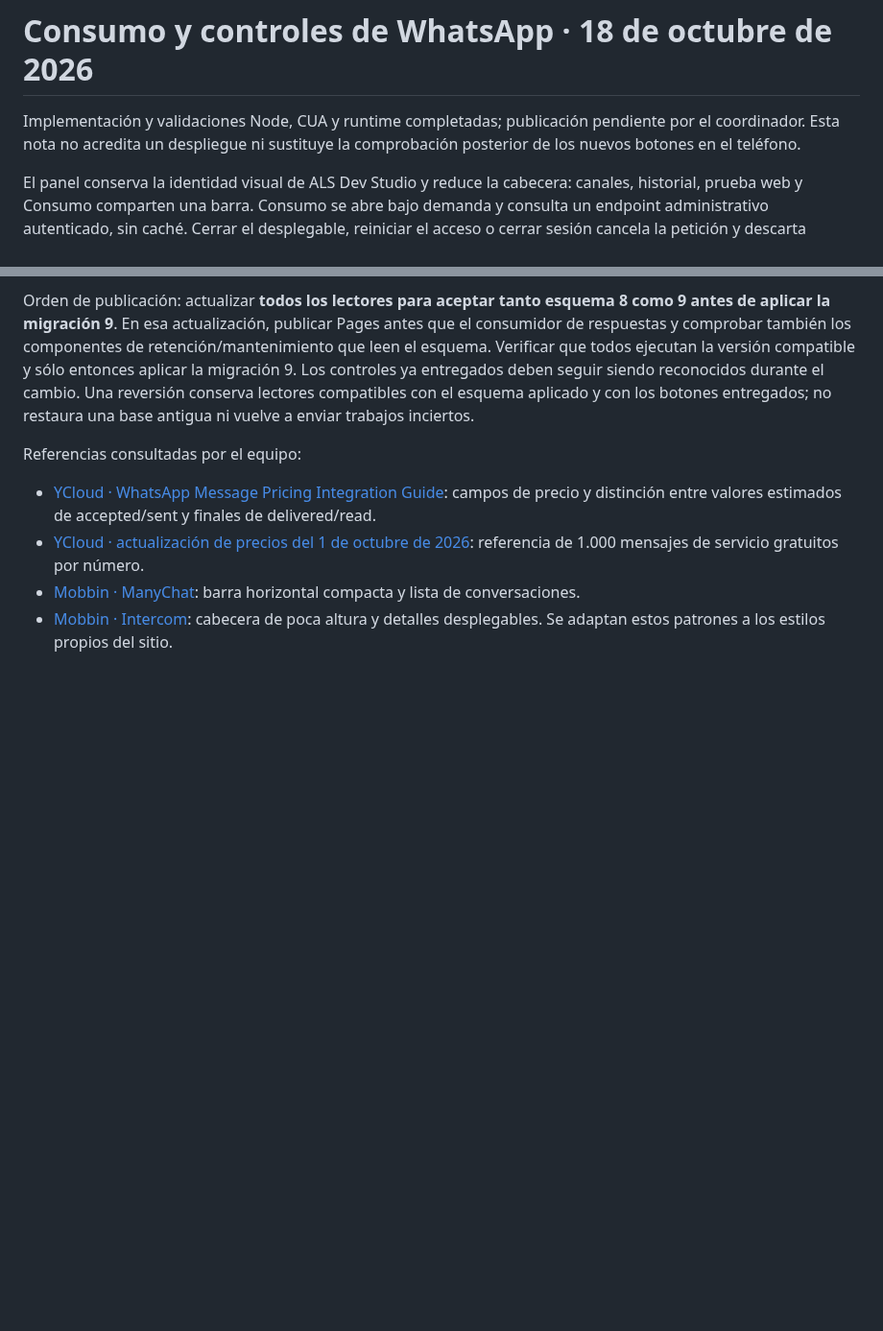
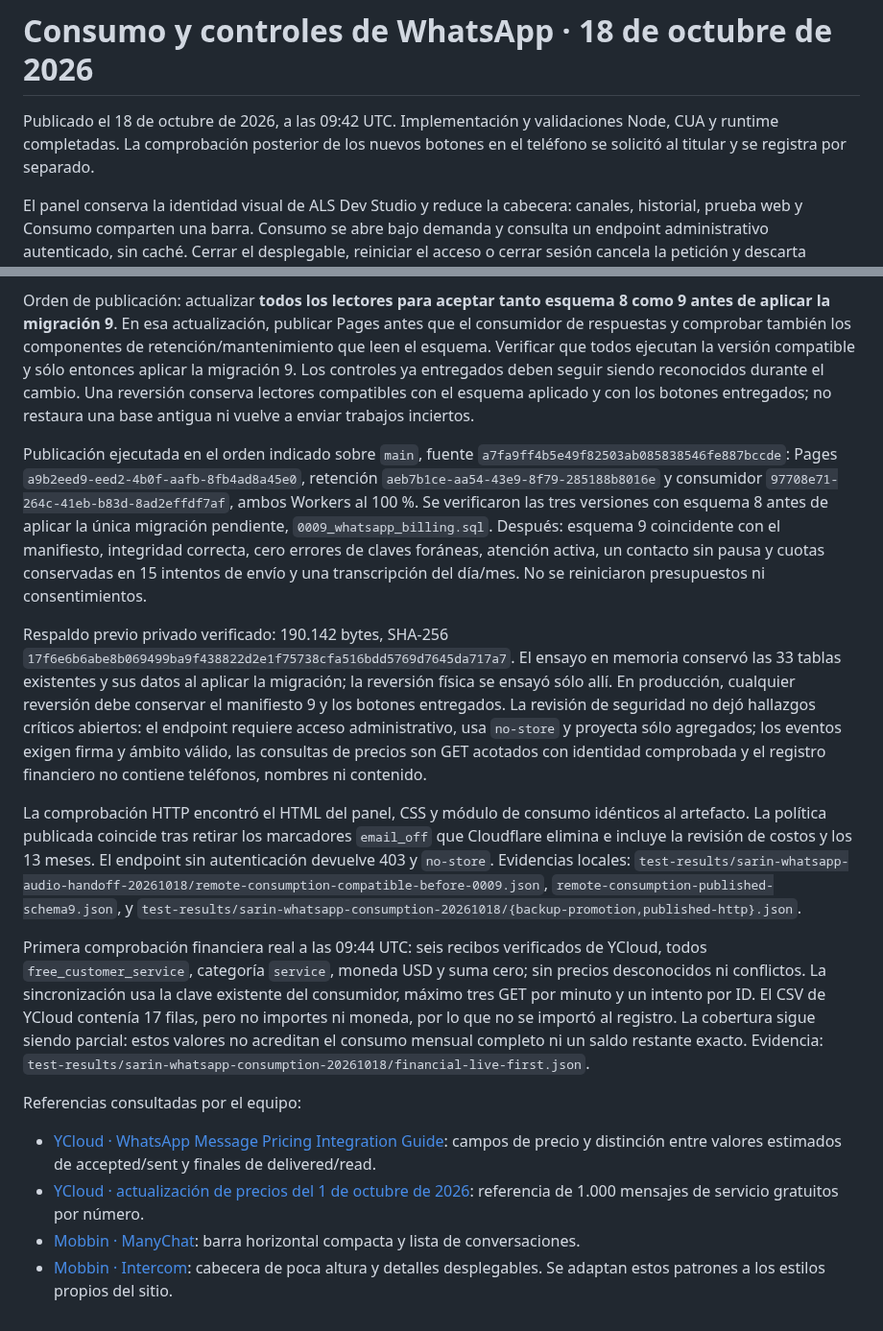
Before and after one commit to andresleosan/ALSDevStudio, a Markdown page: docs/SARIN-WHATSAPP-CONSUMO-Y-BOTONES.md, 2 parts joined by grey strips. Shown at 96% size. GitHub-like rendering; blank space fills up the shorter version.

Commit message:
docs: registrar publicación y primeras lecturas de consumo [CI Skip]

```diff
--- a/docs/SARIN-WHATSAPP-CONSUMO-Y-BOTONES.md
+++ b/docs/SARIN-WHATSAPP-CONSUMO-Y-BOTONES.md
@@ -1,6 +1,6 @@
 # Consumo y controles de WhatsApp · 18 de octubre de 2026
 
-Implementación y validaciones Node, CUA y runtime completadas; publicación pendiente por el coordinador. Esta nota no acredita un despliegue ni sustituye la comprobación posterior de los nuevos botones en el teléfono.
+Publicado el 18 de octubre de 2026, a las 09:42 UTC. Implementación y validaciones Node, CUA y runtime completadas. La comprobación posterior de los nuevos botones en el teléfono se solicitó al titular y se registra por separado.
 
 El panel conserva la identidad visual de ALS Dev Studio y reduce la cabecera: canales, historial, prueba web y Consumo comparten una barra. Consumo se abre bajo demanda y consulta un endpoint administrativo autenticado, sin caché. Cerrar el desplegable, reiniciar el acceso o cerrar sesión cancela la petición y descarta respuestas tardías. Los estados de carga, error, esquema no disponible y ausencia de recibos no muestran cifras de gasto inventadas.
 
@@ -20,6 +20,14 @@ Runtime workerd: retención y recuperación correctas, fuente SHA-256 `6b86e1dfb
 
 Orden de publicación: actualizar **todos los lectores para aceptar tanto esquema 8 como 9 antes de aplicar la migración 9**. En esa actualización, publicar Pages antes que el consumidor de respuestas y comprobar también los componentes de retención/mantenimiento que leen el esquema. Verificar que todos ejecutan la versión compatible y sólo entonces aplicar la migración 9. Los controles ya entregados deben seguir siendo reconocidos durante el cambio. Una reversión conserva lectores compatibles con el esquema aplicado y con los botones entregados; no restaura una base antigua ni vuelve a enviar trabajos inciertos.
 
+Publicación ejecutada en el orden indicado sobre `main`, fuente `a7fa9ff4b5e49f82503ab085838546fe887bccde`: Pages `a9b2eed9-eed2-4b0f-aafb-8fb4ad8a45e0`, retención `aeb7b1ce-aa54-43e9-8f79-285188b8016e` y consumidor `97708e71-264c-41eb-b83d-8ad2effdf7af`, ambos Workers al 100 %. Se verificaron las tres versiones con esquema 8 antes de aplicar la única migración pendiente, `0009_whatsapp_billing.sql`. Después: esquema 9 coincidente con el manifiesto, integridad correcta, cero errores de claves foráneas, atención activa, un contacto sin pausa y cuotas conservadas en 15 intentos de envío y una transcripción del día/mes. No se reiniciaron presupuestos ni consentimientos.
+
+Respaldo previo privado verificado: 190.142 bytes, SHA-256 `17f6e6b6abe8b069499ba9f438822d2e1f75738cfa516bdd5769d7645da717a7`. El ensayo en memoria conservó las 33 tablas existentes y sus datos al aplicar la migración; la reversión física se ensayó sólo allí. En producción, cualquier reversión debe conservar el manifiesto 9 y los botones entregados. La revisión de seguridad no dejó hallazgos críticos abiertos: el endpoint requiere acceso administrativo, usa `no-store` y proyecta sólo agregados; los eventos exigen firma y ámbito válido, las consultas de precios son GET acotados con identidad comprobada y el registro financiero no contiene teléfonos, nombres ni contenido.
+
+La comprobación HTTP encontró el HTML del panel, CSS y módulo de consumo idénticos al artefacto. La política publicada coincide tras retirar los marcadores `email_off` que Cloudflare elimina e incluye la revisión de costos y los 13 meses. El endpoint sin autenticación devuelve 403 y `no-store`. Evidencias locales: `test-results/sarin-whatsapp-audio-handoff-20261018/remote-consumption-compatible-before-0009.json`, `remote-consumption-published-schema9.json`, y `test-results/sarin-whatsapp-consumption-20261018/{backup-promotion,published-http}.json`.
+
+Primera comprobación financiera real a las 09:44 UTC: seis recibos verificados de YCloud, todos `free_customer_service`, categoría `service`, moneda USD y suma cero; sin precios desconocidos ni conflictos. La sincronización usa la clave existente del consumidor, máximo tres GET por minuto y un intento por ID. El CSV de YCloud contenía 17 filas, pero no importes ni moneda, por lo que no se importó al registro. La cobertura sigue siendo parcial: estos valores no acreditan el consumo mensual completo ni un saldo restante exacto. Evidencia: `test-results/sarin-whatsapp-consumption-20261018/financial-live-first.json`.
+
 Referencias consultadas por el equipo:
 
 - [YCloud · WhatsApp Message Pricing Integration Guide](https://nndocs.ycloud.com/reference/whatsapp-message-pricing-integration-guide): campos de precio y distinción entre valores estimados de accepted/sent y finales de delivered/read.
```
Also changed, not shown: docs/SARIN-WHATSAPP-CONTROLES.md (+1 -1 lines).
